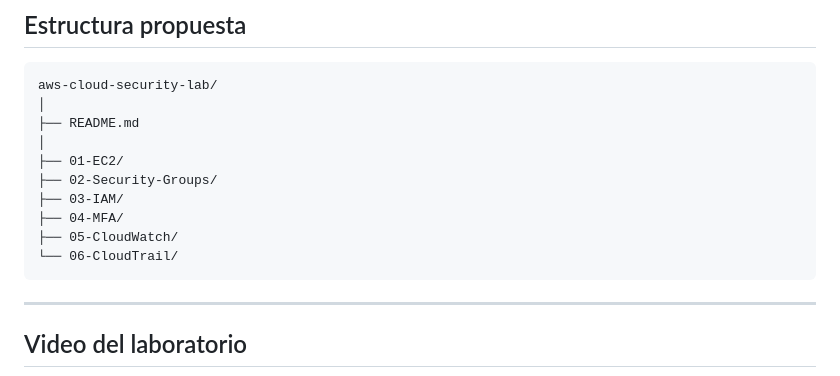
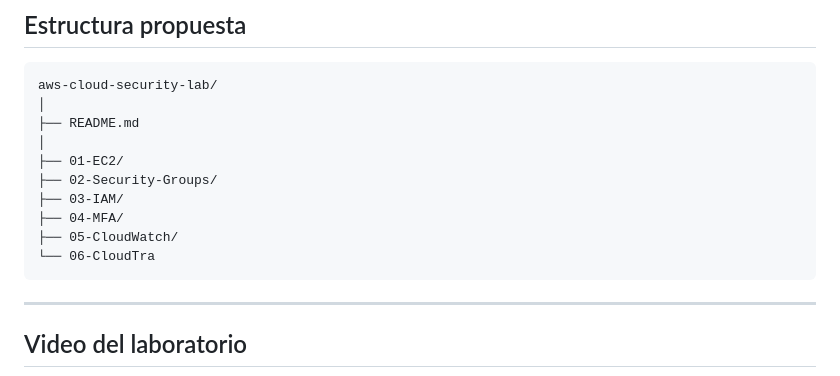
Before and after one commit to Pericena/aws_builder, a Markdown page: cloud_security_lab/readme.md, the part around the change. Drawn GitHub-style.

````diff
--- a/cloud_security_lab/readme.md
+++ b/cloud_security_lab/readme.md
@@ -145,7 +145,7 @@ aws-cloud-security-lab/
 ├── 03-IAM/
 ├── 04-MFA/
 ├── 05-CloudWatch/
-└── 06-CloudTrail/
+└── 06-CloudTra
 ```
 
 ---
````
